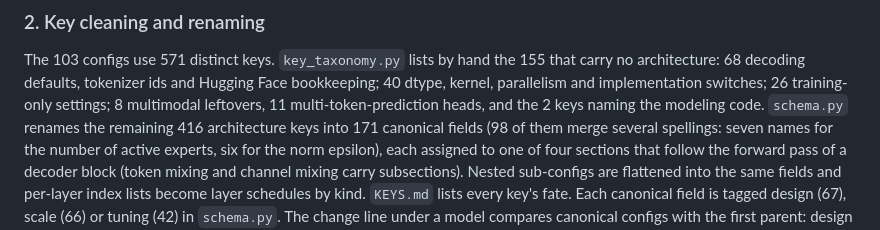
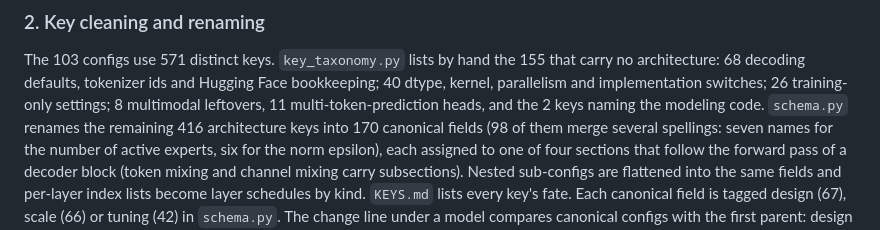
Before and after one commit to wenhaochai/llm-architecture-lineage, a Markdown page: README.md, the part around the change. Drawn GitHub-style.

Commit message:
README: field count
Co-Authored-By: Claude Opus 5 <noreply@anthropic.com>

```diff
--- a/README.md
+++ b/README.md
@@ -50,7 +50,7 @@ The 103 configs use 571 distinct keys. `key_taxonomy.py` lists by hand the 155 t
 architecture: 68 decoding defaults, tokenizer ids and Hugging Face bookkeeping; 40 dtype,
 kernel, parallelism and implementation switches; 26 training-only settings; 8 multimodal
 leftovers, 11 multi-token-prediction heads, and the 2 keys naming the modeling code.
-`schema.py` renames the remaining 416 architecture keys into 171 canonical fields (98 of them
+`schema.py` renames the remaining 416 architecture keys into 170 canonical fields (98 of them
 merge several spellings: seven names for the number of active experts, six for
 the norm epsilon), each assigned to one of four sections that follow the forward pass of a decoder
 block (token mixing and channel mixing carry subsections). Nested sub-configs are flattened into
```
